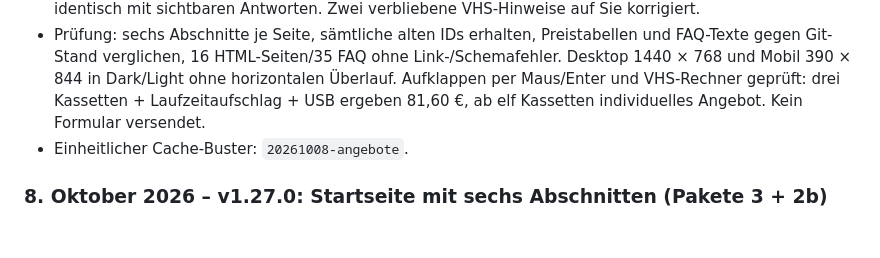
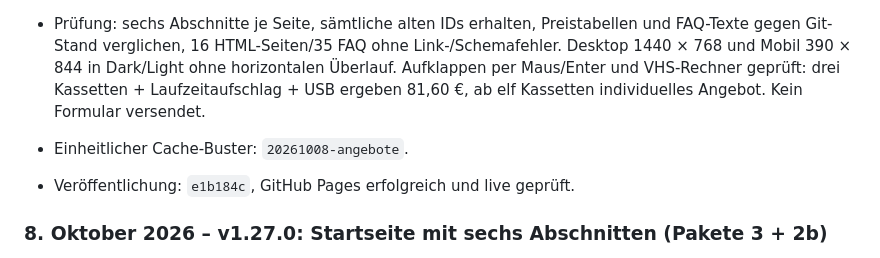
Before and after one commit to JakobSawazki/sawazki-electronics, a Markdown page: docs/documentation.md, the part around the change. GitHub-like rendering; blank space fills up the shorter version.

Commit message:
Document verified offer page deployment

```diff
--- a/docs/documentation.md
+++ b/docs/documentation.md
@@ -284,6 +284,8 @@ Nach dem Veröffentlichen:
 - Prüfung: sechs Abschnitte je Seite, sämtliche alten IDs erhalten, Preistabellen und FAQ-Texte gegen Git-Stand verglichen, 16 HTML-Seiten/35 FAQ ohne Link-/Schemafehler. Desktop 1440 × 768 und Mobil 390 × 844 in Dark/Light ohne horizontalen Überlauf. Aufklappen per Maus/Enter und VHS-Rechner geprüft: drei Kassetten + Laufzeitaufschlag + USB ergeben 81,60 €, ab elf Kassetten individuelles Angebot. Kein Formular versendet.
 - Einheitlicher Cache-Buster: `20261008-angebote`.
 
+
+- Veröffentlichung: `e1b184c`, GitHub Pages erfolgreich und live geprüft.
 
 ### 8. Oktober 2026 – v1.27.0: Startseite mit sechs Abschnitten (Pakete 3 + 2b)
 
```
Also changed, not shown: docs/tasks.md (+1 -1 lines).
